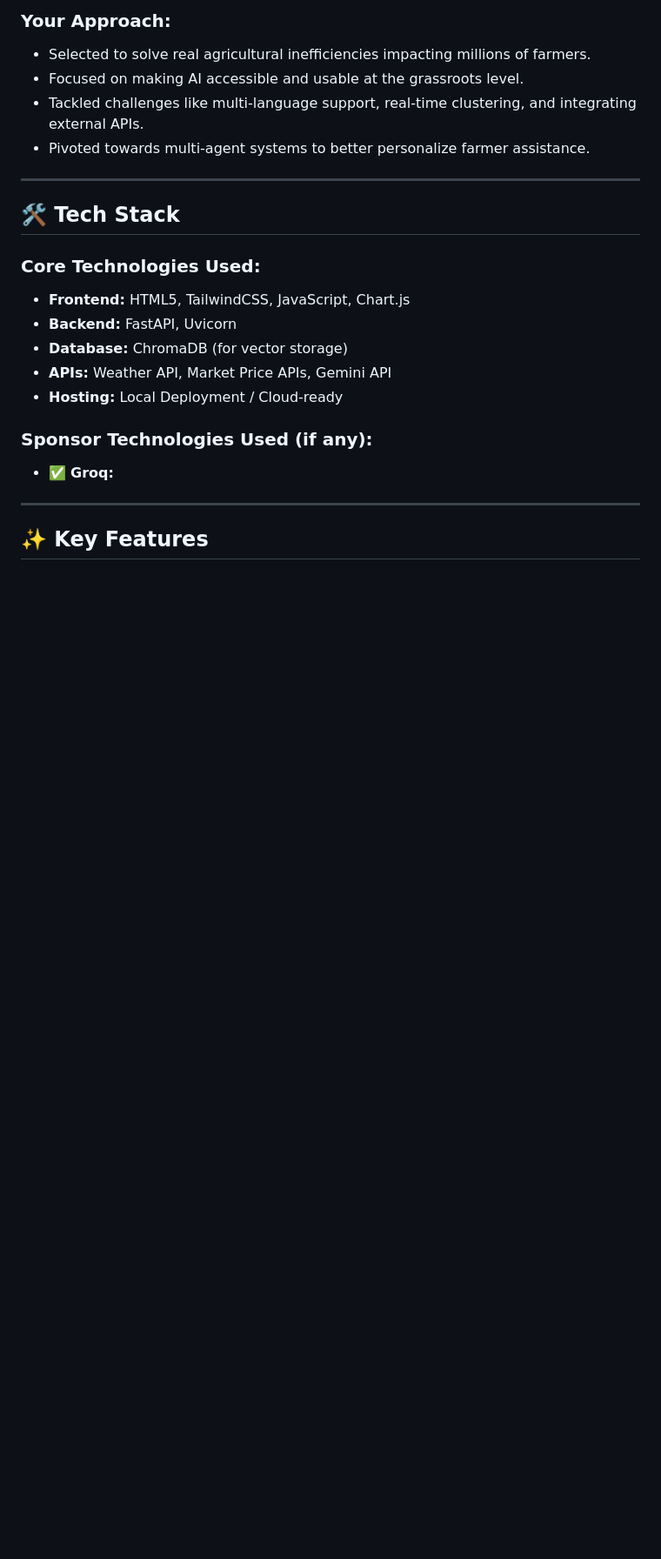
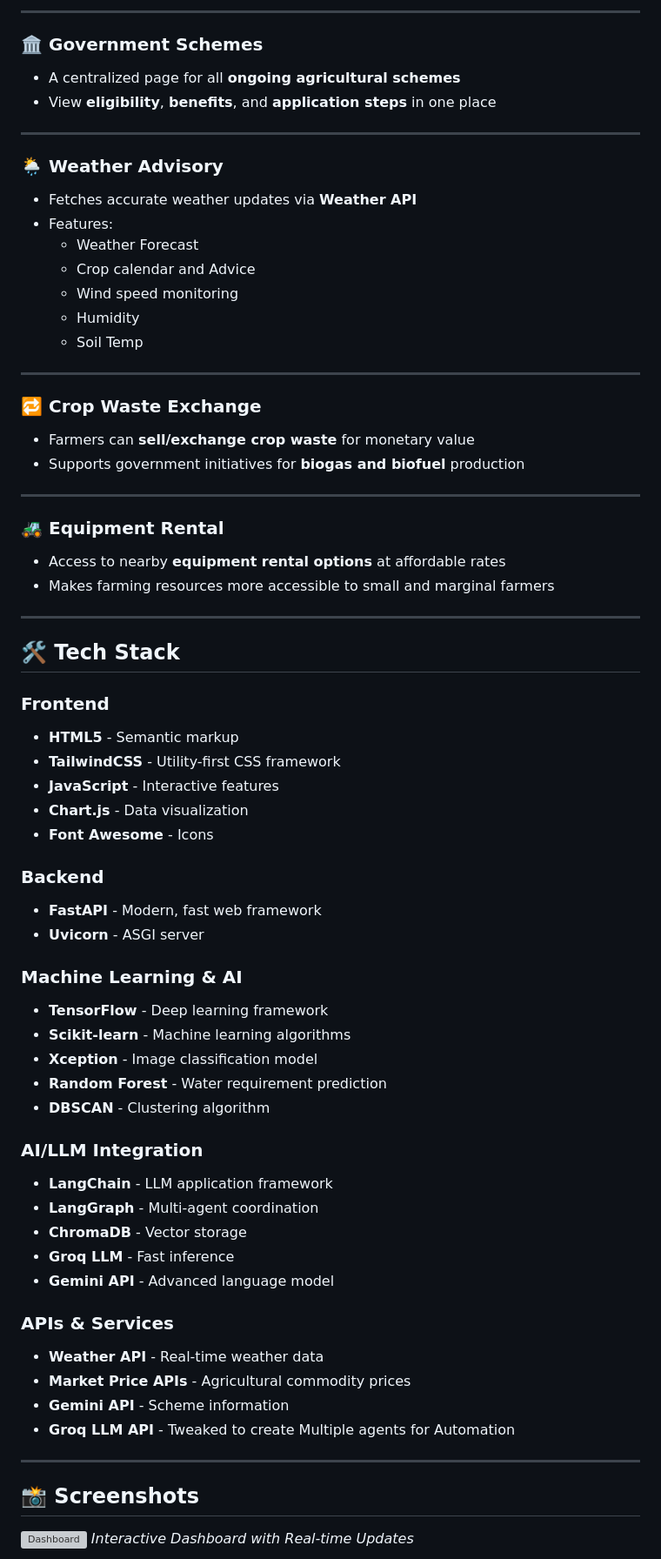
Before and after one commit to 21lakshh/Kisaan-Saathi, a Markdown page: README.md, the part around one of its changes. Shown at 87% size. Rendered like a GitHub page; blank space fills up the shorter version; grey boxes are pictures that could not be loaded.

```diff
--- a/README.md
+++ b/README.md
@@ -29,25 +61,71 @@ It addresses key challenges like disease detection, market pricing, resource man
 
-### Your Approach:
-- Selected to solve real agricultural inefficiencies impacting millions of farmers.
-- Focused on making AI accessible and usable at the grassroots level.
-- Tackled challenges like multi-language support, real-time clustering, and integrating external APIs.
-- Pivoted towards multi-agent systems to better personalize farmer assistance.
+---
+
+### 🏛️ Government Schemes
+- A centralized page for all **ongoing agricultural schemes**
+- View **eligibility**, **benefits**, and **application steps** in one place
+
+---
+
+### 🌦️ Weather Advisory
+- Fetches accurate weather updates via **Weather API**
+- Features:
+  - Weather Forecast
+  - Crop calendar and Advice
+  - Wind speed monitoring
+  - Humidity
+  - Soil Temp
+
+---
+
+### 🔁 Crop Waste Exchange
+- Farmers can **sell/exchange crop waste** for monetary value
+- Supports government initiatives for **biogas and biofuel** production
+
+---
+
+### 🚜 Equipment Rental
+- Access to nearby **equipment rental options** at affordable rates
+- Makes farming resources more accessible to small and marginal farmers
 
 ---
 
 ## 🛠️ Tech Stack
 
-### Core Technologies Used:
-- **Frontend:** HTML5, TailwindCSS, JavaScript, Chart.js
-- **Backend:** FastAPI, Uvicorn
-- **Database:** ChromaDB (for vector storage)
-- **APIs:** Weather API, Market Price APIs, Gemini API
-- **Hosting:** Local Deployment / Cloud-ready
+### Frontend
+- **HTML5** - Semantic markup
+- **TailwindCSS** - Utility-first CSS framework
+- **JavaScript** - Interactive features
+- **Chart.js** - Data visualization
+- **Font Awesome** - Icons
 
-### Sponsor Technologies Used (if any):
-- ✅ **Groq:**
+### Backend
+- **FastAPI** - Modern, fast web framework
+- **Uvicorn** - ASGI server
+
+### Machine Learning & AI
+- **TensorFlow** - Deep learning framework
+- **Scikit-learn** - Machine learning algorithms
+- **Xception** - Image classification model
+- **Random Forest** - Water requirement prediction
+- **DBSCAN** - Clustering algorithm
+
+### AI/LLM Integration
+- **LangChain** - LLM application framework
+- **LangGraph** - Multi-agent coordination
+- **ChromaDB** - Vector storage
+- **Groq LLM** - Fast inference
+- **Gemini API** - Advanced language model
+
+### APIs & Services
+- **Weather API** - Real-time weather data
+- **Market Price APIs** - Agricultural commodity prices
+- **Gemini API** - Scheme information
+- **Groq LLM API** - Tweaked to create Multiple agents for Automation
 
 ---
 
-## ✨ Key Features
+## 📸 Screenshots
+![Dashboard](Images/image1.png)
+*Interactive Dashboard with Real-time Updates*
 
```
Also changed, not shown: other parts of README.md (+79 -50 lines).
